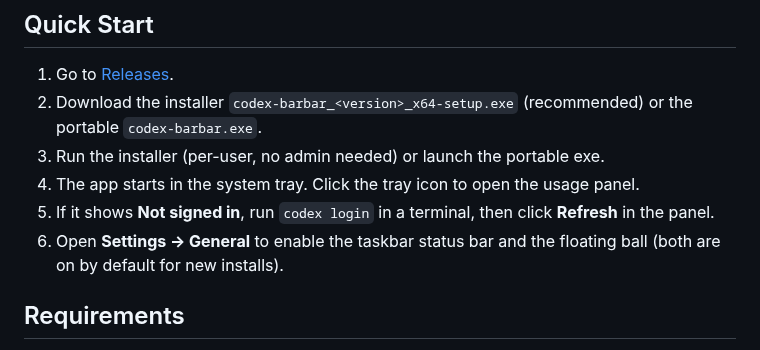
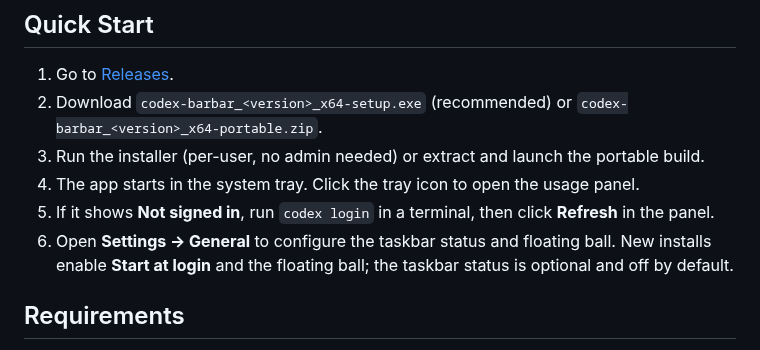
Before and after one commit to naipi11/codex-barbar, a Markdown page: README.md, the part around one of its changes. GitHub-like rendering.

```diff
--- a/README.md
+++ b/README.md
@@ -26,11 +53,11 @@ and shows live quota in your tray, taskbar, and a floating ball.
 ## Quick Start
 
 1. Go to [Releases](https://github.com/naipi11/codex-barbar/releases/latest).
-2. Download the installer `codex-barbar_<version>_x64-setup.exe` (recommended) or the portable `codex-barbar.exe`.
-3. Run the installer (per-user, no admin needed) or launch the portable exe.
+2. Download `codex-barbar_<version>_x64-setup.exe` (recommended) or `codex-barbar_<version>_x64-portable.zip`.
+3. Run the installer (per-user, no admin needed) or extract and launch the portable build.
 4. The app starts in the system tray. Click the tray icon to open the usage panel.
 5. If it shows **Not signed in**, run `codex login` in a terminal, then click **Refresh** in the panel.
-6. Open **Settings → General** to enable the taskbar status bar and the floating ball (both are on by default for new installs).
+6. Open **Settings → General** to configure the taskbar status and floating ball. New installs enable **Start at login** and the floating ball; the taskbar status is optional and off by default.
 
 ## Requirements
 
```
Also changed, not shown: other parts of README.md (+27 -0 lines), README.zh-CN.md (+29 -3 lines), docs/images/showcase/float-ball-colors.png (added), docs/images/showcase/hero.png (added), docs/images/showcase/taskbar-status.png (added), 2 other files.
